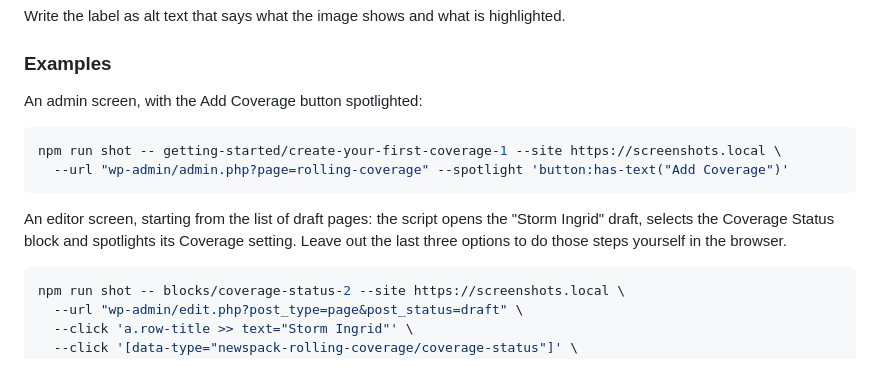
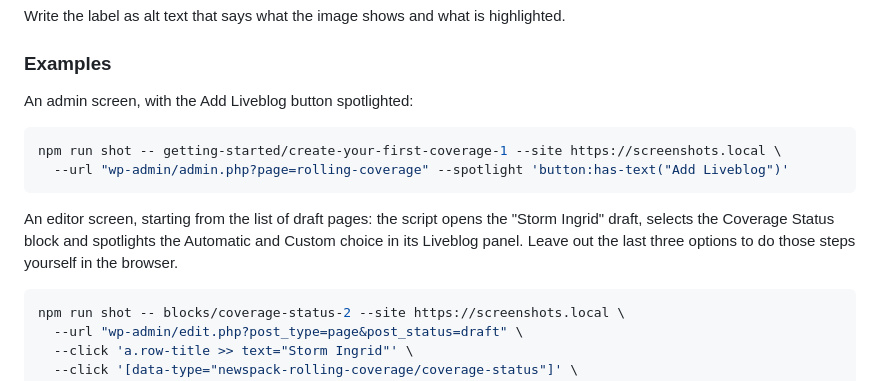
Before and after one commit to Automattic/newspack-rolling-coverage, a Markdown page: site/screenshots/README.md, the part around the change. GitHub-like rendering.

Commit message:
docs(site): quote the liveblog labels in the screenshot examples

````diff
--- a/site/screenshots/README.md
+++ b/site/screenshots/README.md
@@ -103,14 +103,14 @@ Write the label as alt text that says what the image shows and what is highlight
 
 ### Examples
 
-An admin screen, with the Add Coverage button spotlighted:
+An admin screen, with the Add Liveblog button spotlighted:
 
 ```bash
 npm run shot -- getting-started/create-your-first-coverage-1 --site https://screenshots.local \
-  --url "wp-admin/admin.php?page=rolling-coverage" --spotlight 'button:has-text("Add Coverage")'
+  --url "wp-admin/admin.php?page=rolling-coverage" --spotlight 'button:has-text("Add Liveblog")'
 ```
 
-An editor screen, starting from the list of draft pages: the script opens the "Storm Ingrid" draft, selects the Coverage Status block and spotlights its Coverage setting. Leave out the last three options to do those steps yourself in the browser.
+An editor screen, starting from the list of draft pages: the script opens the "Storm Ingrid" draft, selects the Coverage Status block and spotlights the Automatic and Custom choice in its Liveblog panel. Leave out the last three options to do those steps yourself in the browser.
 
 ```bash
 npm run shot -- blocks/coverage-status-2 --site https://screenshots.local \
````
